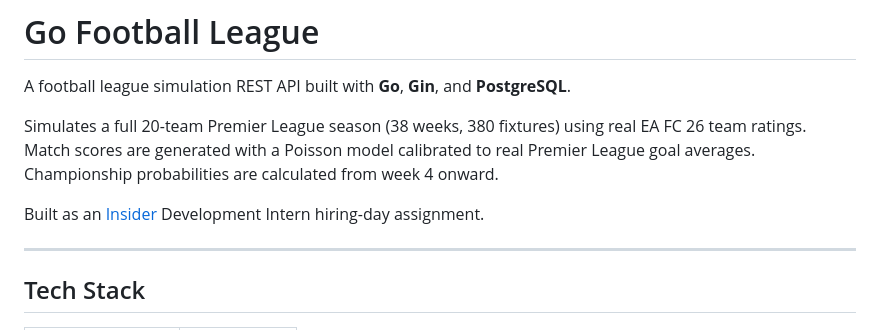
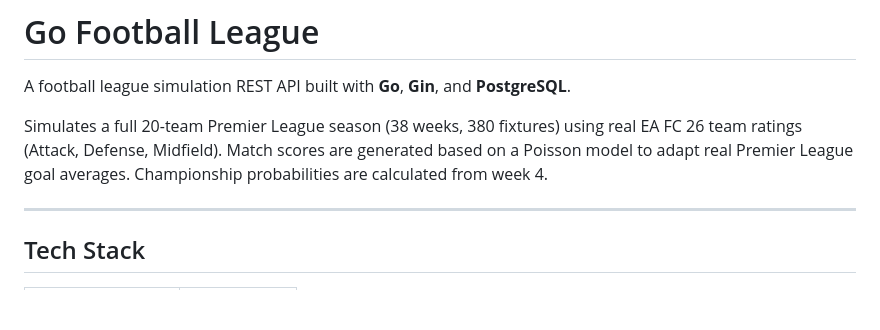
Before and after one commit to dogancanbilgili/Go_Football_League, a Markdown page: README.md, the part around the change. Rendered like a GitHub page; blank space fills up the shorter version.

Commit message:
docs: README edits

```diff
--- a/README.md
+++ b/README.md
@@ -2,9 +2,7 @@
 
 A football league simulation REST API built with **Go**, **Gin**, and **PostgreSQL**.
 
-Simulates a full 20-team Premier League season (38 weeks, 380 fixtures) using real EA FC 26 team ratings. Match scores are generated with a Poisson model calibrated to real Premier League goal averages. Championship probabilities are calculated from week 4 onward.
-
-Built as an [Insider](https://useinsider.com/) Development Intern hiring-day assignment.
+Simulates a full 20-team Premier League season (38 weeks, 380 fixtures) using real EA FC 26 team ratings (Attack, Defense, Midfield). Match scores are generated based on a  Poisson model to adapt real Premier League goal averages. Championship probabilities are calculated from week 4.
 
 ---
 
```
